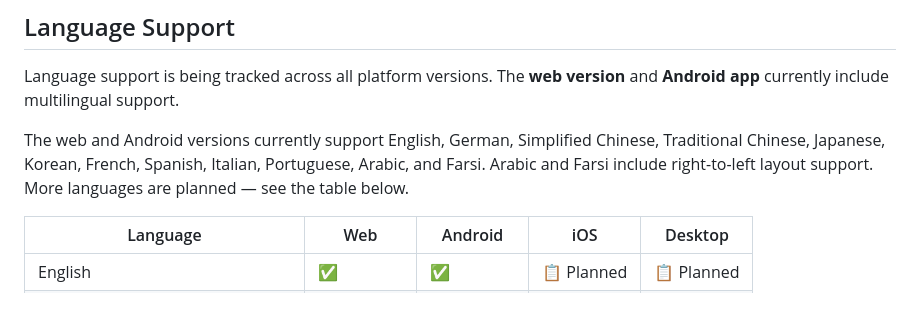
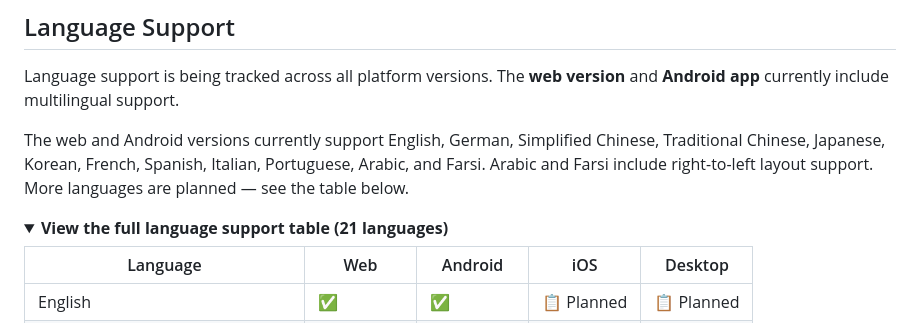
Before and after one commit to AmandaHernow/EncryptionDecryptionUtilityTool, a Markdown page: README.md, the part around one of its changes. GitHub-like rendering; folded sections open.

Commit message:
Make language support table expandable

```diff
--- a/README.md
+++ b/README.md
@@ -54,6 +54,9 @@ Language support is being tracked across all platform versions. The **web versio
 
 The web and Android versions currently support English, German, Simplified Chinese, Traditional Chinese, Japanese, Korean, French, Spanish, Italian, Portuguese, Arabic, and Farsi. Arabic and Farsi include right-to-left layout support. More languages are planned — see the table below.
 
+<details>
+<summary><strong>View the full language support table (21 languages)</strong></summary>
+
 | Language | Web | Android | iOS | Desktop |
 |---|---|---|---|---|
 | English | ✅ | ✅ | 📋 Planned | 📋 Planned |
```
Also changed, not shown: other parts of README.md (+2 -0 lines).
